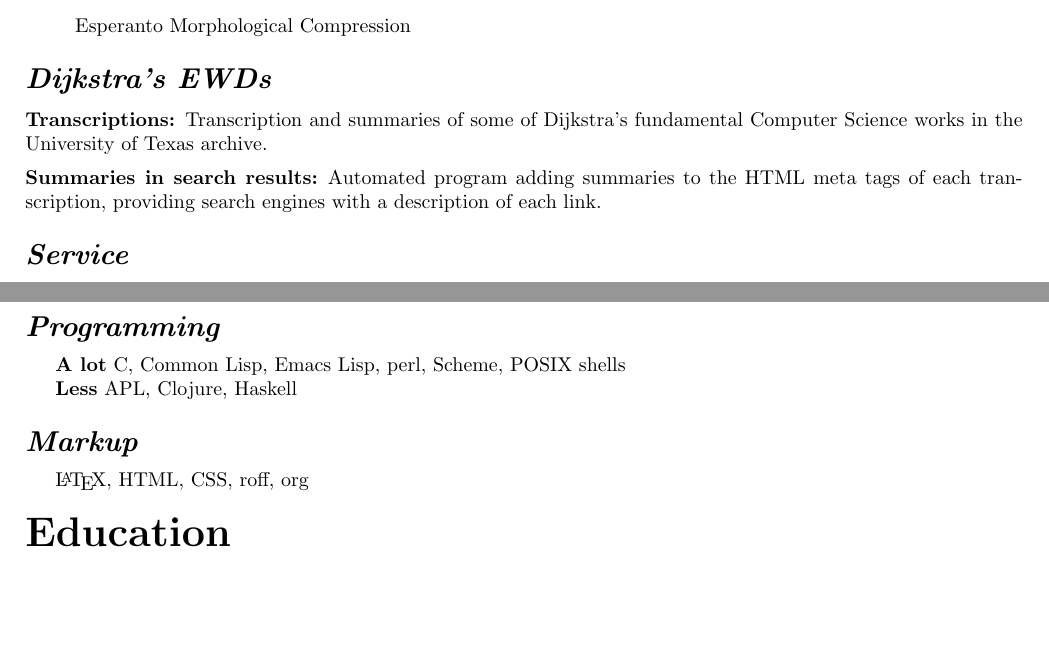
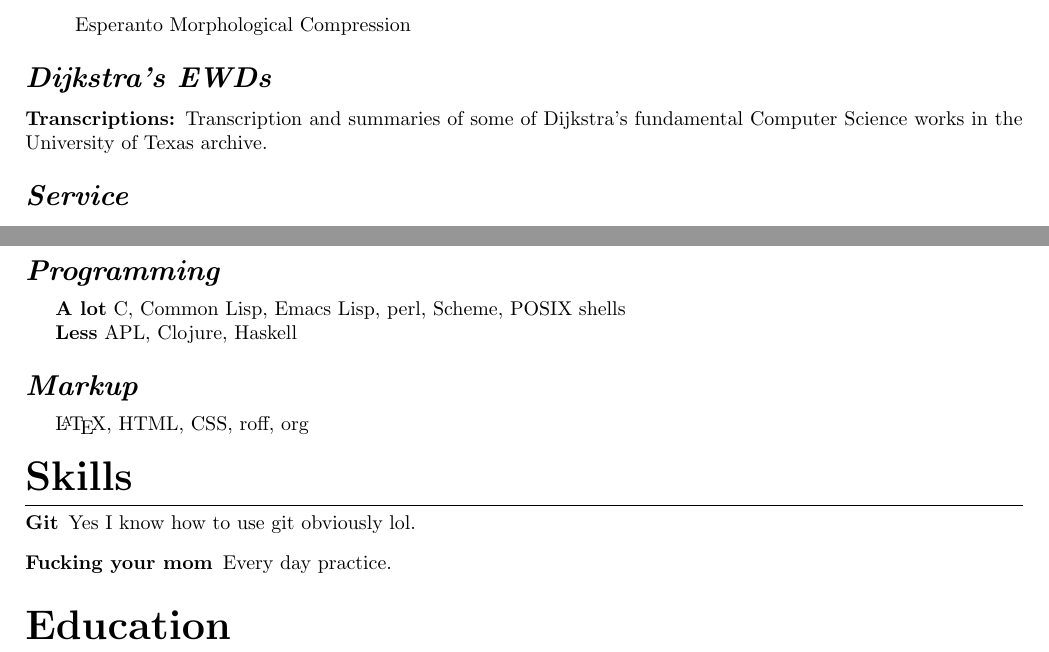
Before and after one commit to equwal/resume-template, a LaTeX CV (resume.tex): two parts of pages 1 and 2 of 2, joined at a grey line, cut so that both start at the same text, the shorter picture padded with empty space. Compiled offline with pdfLaTeX.

Commit message:
Add skills section.

```diff
--- a/resume.tex
+++ b/resume.tex
@@ -49,8 +49,8 @@
 \subsection{Dijkstra's EWDs}
 \subsubsection{Transcriptions}
 Transcription and summaries of some of Dijkstra's fundamental Computer Science works in the University of Texas archive.
-\subsubsection{Summaries in search results}
-Automated program adding summaries to the HTML meta tags of each transcription, providing search engines with a description of each link.
+%\subsubsection{Summaries in search results}
+%Automated program adding summaries to the HTML meta tags of each transcription, providing search engines with a description of each link.
 \subsection{Service}
 \subsubsection{Mirror} Mirroring clic since the git repo for it is on a gopher site and requires clic to access it!
 
@@ -66,6 +66,12 @@
 \subsection{Markup}
 {\LaTeX}, HTML, CSS, roff, org
 
+\section{Skills}
+\begin{description}
+    \item[Git]{Yes I know how to use git obviously lol.}
+    \item[Fucking your mom]{Every day practice.}
+\end{description}
+
 \section{Education}
 \subsection{San Francisco State University}
 Mathematics Bachelor of Arts -- current
```
